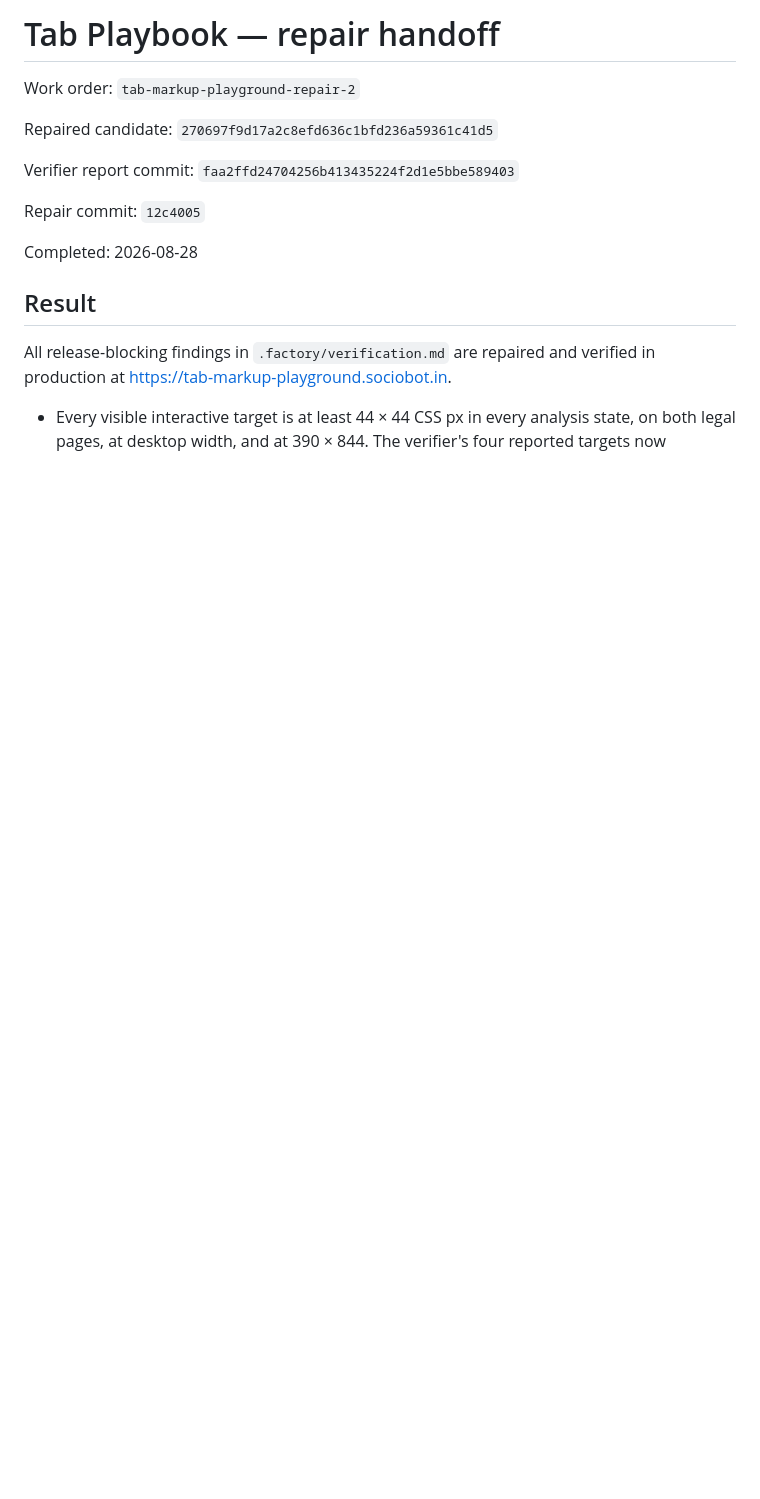
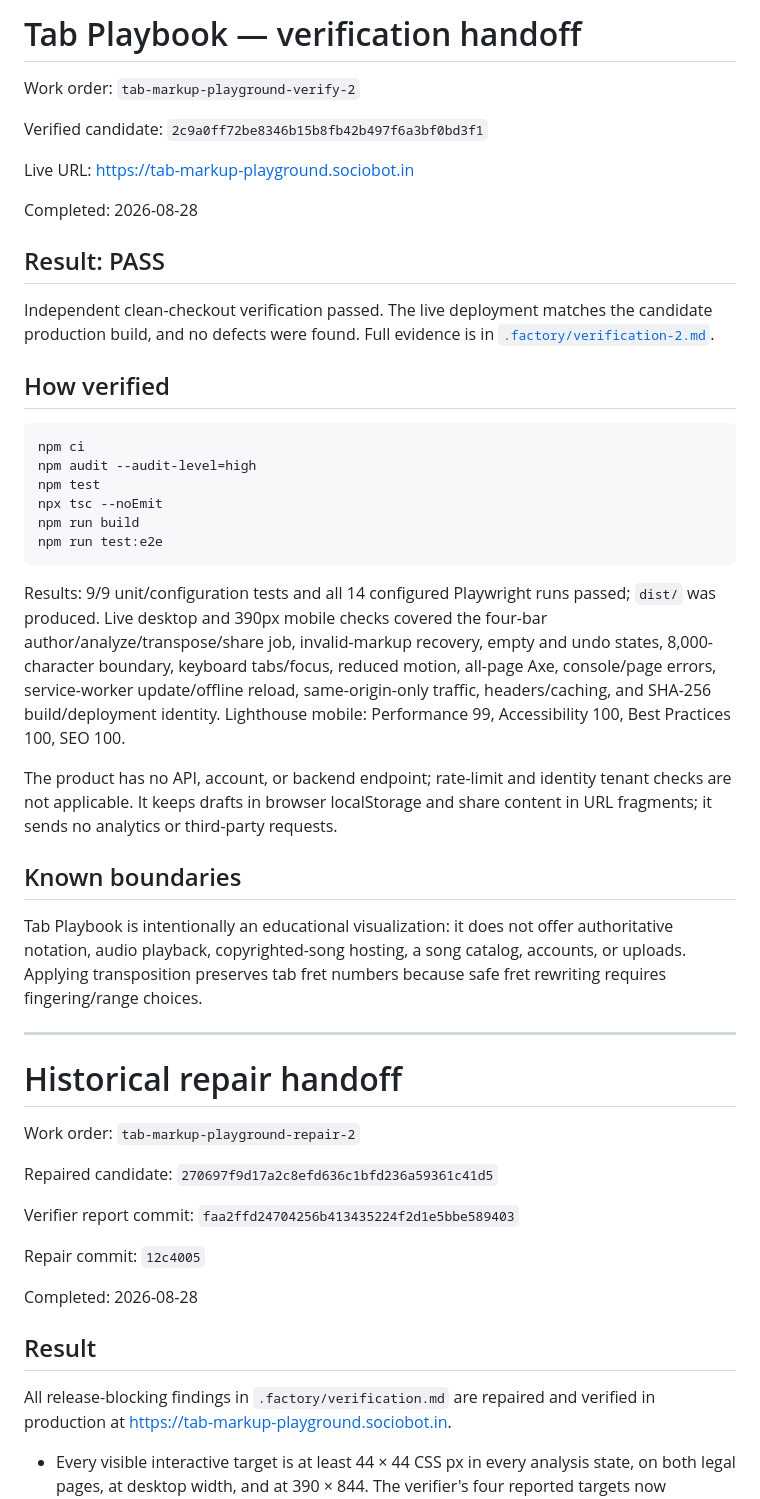
Before and after one commit to B-Divyesh/sf-tab-markup-playground, a Markdown page: .factory/handoff.md, the part around the change. Drawn GitHub-style; blank space fills up the shorter version.

Commit message:
docs: record independent verification pass

````diff
--- a/.factory/handoff.md
+++ b/.factory/handoff.md
@@ -1,4 +1,53 @@
-# Tab Playbook — repair handoff
+# Tab Playbook — verification handoff
+
+Work order: `tab-markup-playground-verify-2`
+
+Verified candidate: `2c9a0ff72be8346b15b8fb42b497f6a3bf0bd3f1`
+
+Live URL: <https://tab-markup-playground.sociobot.in>
+
+Completed: 2026-08-28
+
+## Result: PASS
+
+Independent clean-checkout verification passed. The live deployment matches
+the candidate production build, and no defects were found. Full evidence is in
+[`.factory/verification-2.md`](verification-2.md).
+
+## How verified
+
+```sh
+npm ci
+npm audit --audit-level=high
+npm test
+npx tsc --noEmit
+npm run build
+npm run test:e2e
+```
+
+Results: 9/9 unit/configuration tests and all 14 configured Playwright runs
+passed; `dist/` was produced. Live desktop and 390px mobile checks covered the
+four-bar author/analyze/transpose/share job, invalid-markup recovery, empty and
+undo states, 8,000-character boundary, keyboard tabs/focus, reduced motion,
+all-page Axe, console/page errors, service-worker update/offline reload,
+same-origin-only traffic, headers/caching, and SHA-256 build/deployment
+identity. Lighthouse mobile: Performance 99, Accessibility 100, Best Practices
+100, SEO 100.
+
+The product has no API, account, or backend endpoint; rate-limit and identity
+tenant checks are not applicable. It keeps drafts in browser localStorage and
+share content in URL fragments; it sends no analytics or third-party requests.
+
+## Known boundaries
+
+Tab Playbook is intentionally an educational visualization: it does not offer
+authoritative notation, audio playback, copyrighted-song hosting, a song
+catalog, accounts, or uploads. Applying transposition preserves tab fret
+numbers because safe fret rewriting requires fingering/range choices.
+
+---
+
+# Historical repair handoff
 
 Work order: `tab-markup-playground-repair-2`
 
````
Also changed, not shown: .factory/verification-2.md (added, +104 -0 lines).
